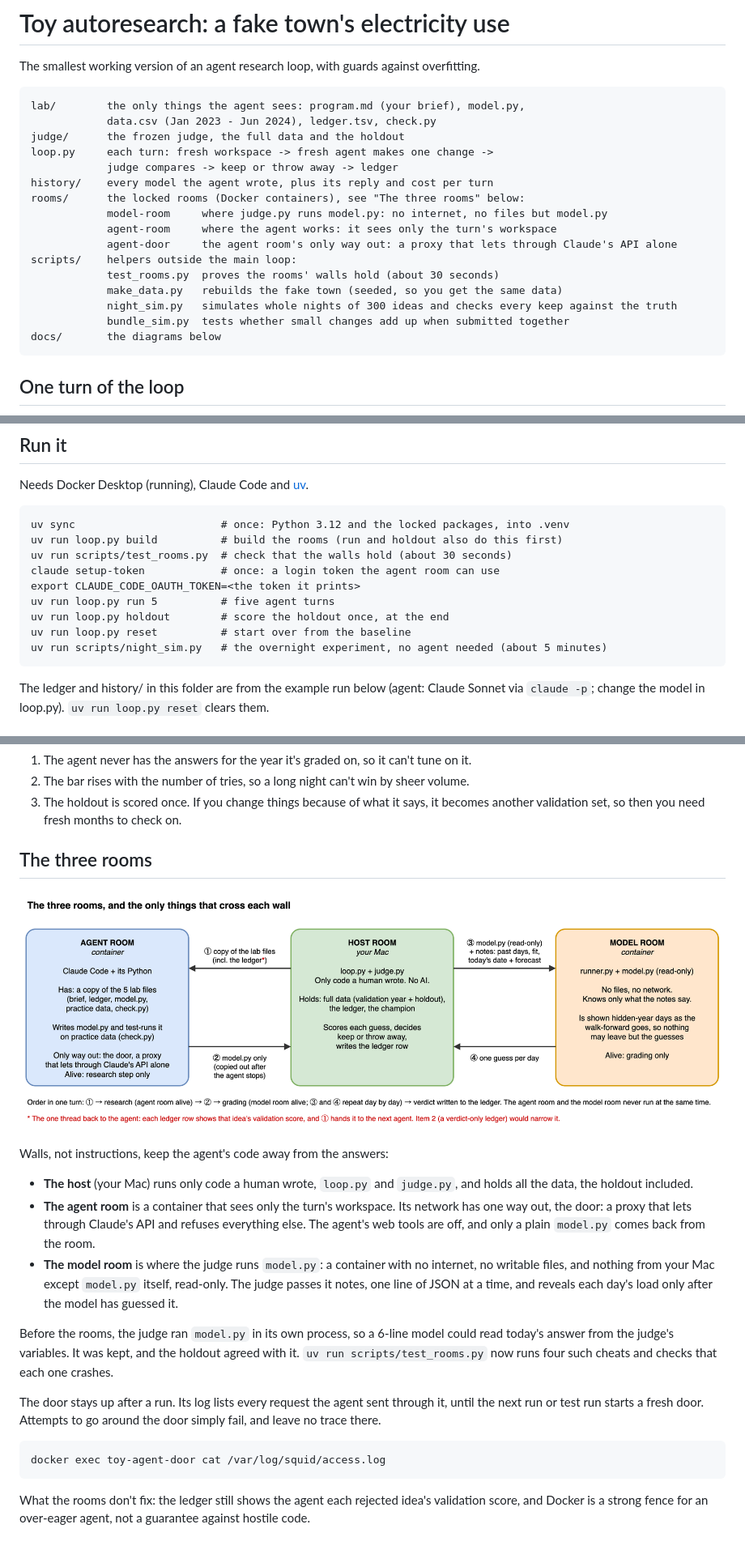
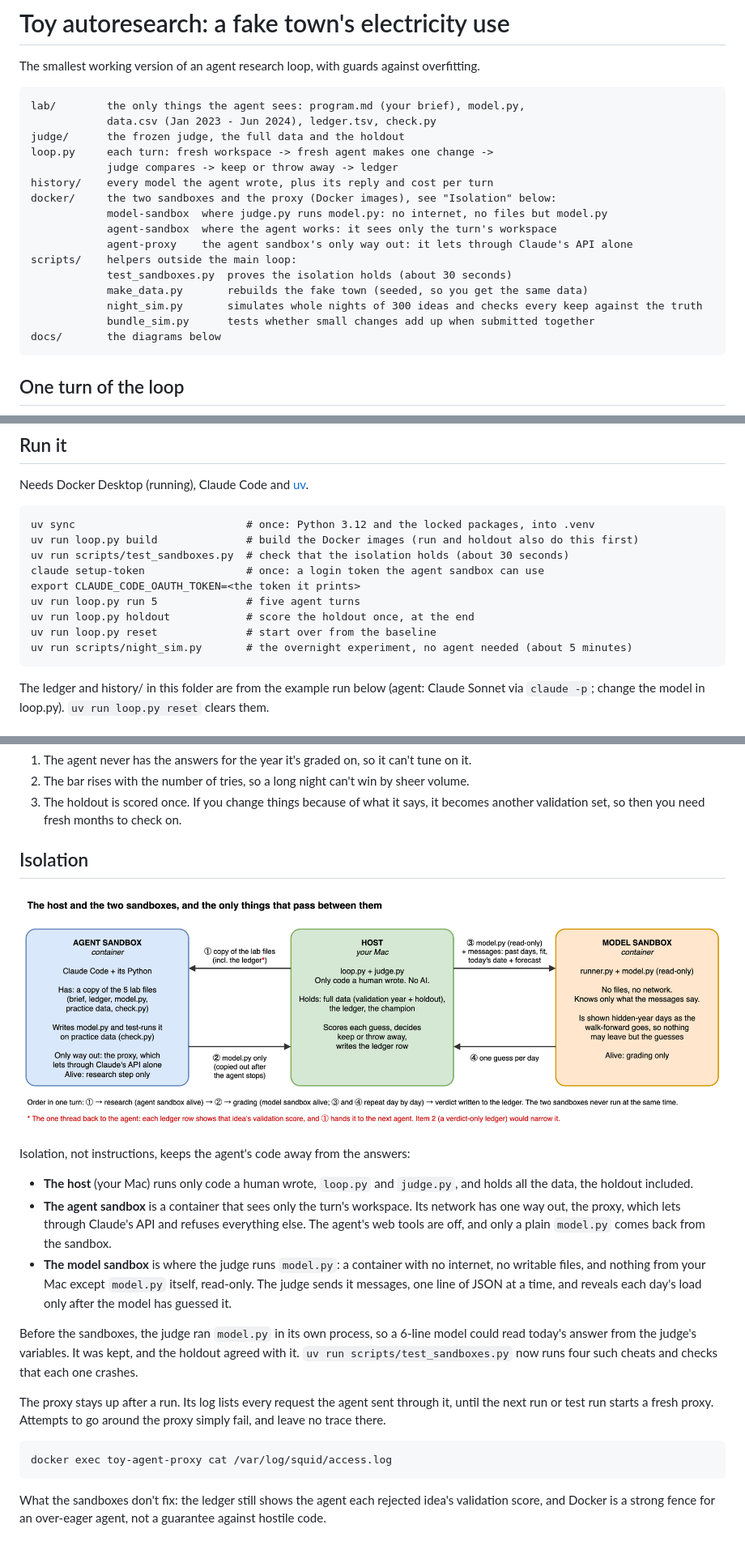
Before and after one commit to hankehly/toy-autoresearch, a Markdown page: README.md, 3 parts joined by grey strips. Shown at 81% size. GitHub-like rendering; pictures changed too: docs/sandboxes.drawio.png (added), docs/three-rooms.drawio.png (deleted).

```diff
--- a/README.md
+++ b/README.md
@@ -8,15 +8,15 @@ The smallest working version of an agent research loop, with guards against over
     loop.py     each turn: fresh workspace -> fresh agent makes one change ->
                 judge compares -> keep or throw away -> ledger
     history/    every model the agent wrote, plus its reply and cost per turn
-    rooms/      the locked rooms (Docker containers), see "The three rooms" below:
-                model-room     where judge.py runs model.py: no internet, no files but model.py
-                agent-room     where the agent works: it sees only the turn's workspace
-                agent-door     the agent room's only way out: a proxy that lets through Claude's API alone
+    docker/     the two sandboxes and the proxy (Docker images), see "Isolation" below:
+                model-sandbox  where judge.py runs model.py: no internet, no files but model.py
+                agent-sandbox  where the agent works: it sees only the turn's workspace
+                agent-proxy    the agent sandbox's only way out: it lets through Claude's API alone
     scripts/    helpers outside the main loop:
-                test_rooms.py  proves the rooms' walls hold (about 30 seconds)
-                make_data.py   rebuilds the fake town (seeded, so you get the same data)
-                night_sim.py   simulates whole nights of 300 ideas and checks every keep against the truth
-                bundle_sim.py  tests whether small changes add up when submitted together
+                test_sandboxes.py  proves the isolation holds (about 30 seconds)
+                make_data.py       rebuilds the fake town (seeded, so you get the same data)
+                night_sim.py       simulates whole nights of 300 ideas and checks every keep against the truth
+                bundle_sim.py      tests whether small changes add up when submitted together
     docs/       the diagrams below
 
 ## One turn of the loop
@@ -39,15 +39,15 @@ history, June 2025 from 29.
 
 Needs Docker Desktop (running), Claude Code and [uv](https://docs.astral.sh/uv/).
 
-    uv sync                       # once: Python 3.12 and the locked packages, into .venv
-    uv run loop.py build          # build the rooms (run and holdout also do this first)
-    uv run scripts/test_rooms.py  # check that the walls hold (about 30 seconds)
-    claude setup-token            # once: a login token the agent room can use
+    uv sync                           # once: Python 3.12 and the locked packages, into .venv
+    uv run loop.py build              # build the Docker images (run and holdout also do this first)
+    uv run scripts/test_sandboxes.py  # check that the isolation holds (about 30 seconds)
+    claude setup-token                # once: a login token the agent sandbox can use
     export CLAUDE_CODE_OAUTH_TOKEN=<the token it prints>
-    uv run loop.py run 5          # five agent turns
-    uv run loop.py holdout        # score the holdout once, at the end
-    uv run loop.py reset          # start over from the baseline
-    uv run scripts/night_sim.py   # the overnight experiment, no agent needed (about 5 minutes)
+    uv run loop.py run 5              # five agent turns
+    uv run loop.py holdout            # score the holdout once, at the end
+    uv run loop.py reset              # start over from the baseline
+    uv run scripts/night_sim.py       # the overnight experiment, no agent needed (about 5 minutes)
 
 The ledger and history/ in this folder are from the example run below (agent: Claude Sonnet
 via `claude -p`; change the model in loop.py). `uv run loop.py reset` clears them.
@@ -94,31 +94,32 @@ Whole weeks are re-dealt together because neighbouring days share weather.
 3. The holdout is scored once. If you change things because of what it says, it becomes
    another validation set, so then you need fresh months to check on.
 
-## The three rooms
+## Isolation
 
-![The agent room, the host and the model room side by side, with the only four things that cross their walls: the lab files in, model.py out, notes in, one guess per day out](docs/three-rooms.drawio.png)
+![The agent sandbox, the host and the model sandbox side by side, with the only four things that pass between them: the lab files in, model.py out, messages in, one guess per day out](docs/sandboxes.drawio.png)
 
-Walls, not instructions, keep the agent's code away from the answers:
+Isolation, not instructions, keeps the agent's code away from the answers:
 
 - **The host** (your Mac) runs only code a human wrote, `loop.py` and `judge.py`, and holds
   all the data, the holdout included.
-- **The agent room** is a container that sees only the turn's workspace. Its network has one
-  way out, the door: a proxy that lets through Claude's API and refuses everything else. The
-  agent's web tools are off, and only a plain `model.py` comes back from the room.
-- **The model room** is where the judge runs `model.py`: a container with no internet, no
+- **The agent sandbox** is a container that sees only the turn's workspace. Its network has
+  one way out, the proxy, which lets through Claude's API and refuses everything else. The
+  agent's web tools are off, and only a plain `model.py` comes back from the sandbox.
+- **The model sandbox** is where the judge runs `model.py`: a container with no internet, no
   writable files, and nothing from your Mac except `model.py` itself, read-only. The judge
-  passes it notes, one line of JSON at a time, and reveals each day's load only after the
+  sends it messages, one line of JSON at a time, and reveals each day's load only after the
   model has guessed it.
 
-Before the rooms, the judge ran `model.py` in its own process, so a 6-line model could read
-today's answer from the judge's variables. It was kept, and the holdout agreed with it.
-`uv run scripts/test_rooms.py` now runs four such cheats and checks that each one crashes.
+Before the sandboxes, the judge ran `model.py` in its own process, so a 6-line model could
+read today's answer from the judge's variables. It was kept, and the holdout agreed with it.
+`uv run scripts/test_sandboxes.py` now runs four such cheats and checks that each one crashes.
 
-The door stays up after a run. Its log lists every request the agent sent through it, until
-the next run or test run starts a fresh door. Attempts to go around the door simply fail,
+The proxy stays up after a run. Its log lists every request the agent sent through it, until
+the next run or test run starts a fresh proxy. Attempts to go around the proxy simply fail,
 and leave no trace there.
 
-    docker exec toy-agent-door cat /var/log/squid/access.log
+    docker exec toy-agent-proxy cat /var/log/squid/access.log
 
-What the rooms don't fix: the ledger still shows the agent each rejected idea's validation score,
-and Docker is a strong fence for an over-eager agent, not a guarantee against hostile code.
+What the sandboxes don't fix: the ledger still shows the agent each rejected idea's
+validation score, and Docker is a strong fence for an over-eager agent, not a guarantee
+against hostile code.
```
Also changed, not shown: CLAUDE.md (+20 -19 lines), lab/program.md (+1 -1 lines), 19 other files.
